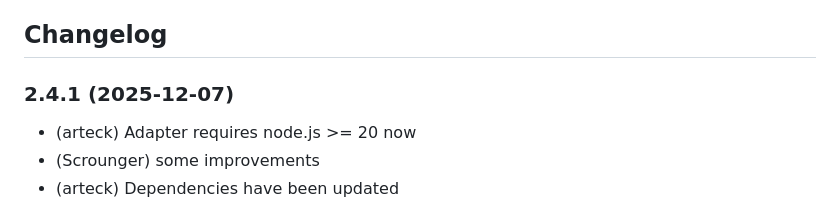
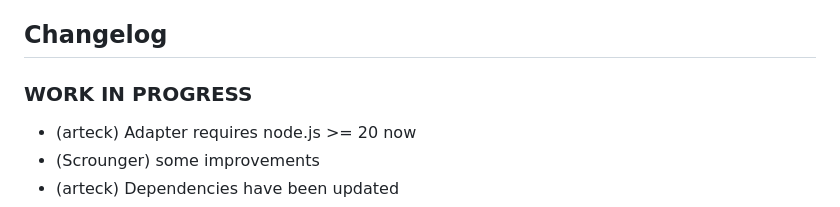
Before and after one commit to iobroker-community-adapters/ioBroker.proxmox, a Markdown page: README.md, the part around the change. Rendered like a GitHub page.

```diff
--- a/README.md
+++ b/README.md
@@ -33,7 +33,7 @@ Control and use data from your Proxmox VE
 	Placeholder for the next version (at the beginning of the line):
 	### **WORK IN PROGRESS**
 -->
-### 2.4.1 (2025-12-07)
+### **WORK IN PROGRESS**
 * (arteck) Adapter requires node.js >= 20 now
 * (Scrounger) some improvements
 * (arteck) Dependencies have been updated
```
